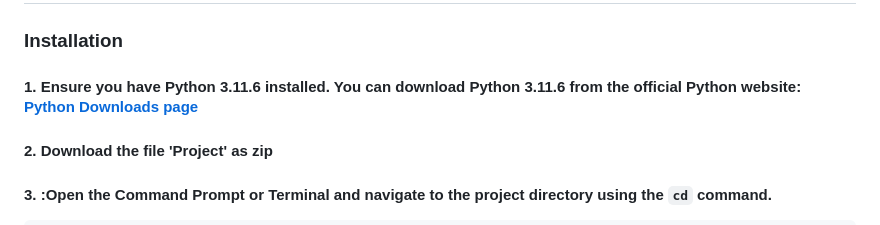
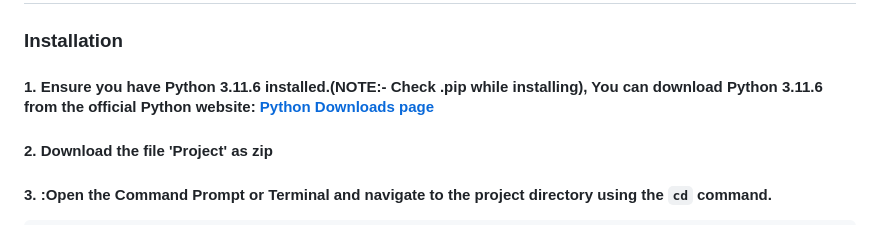
Before and after one commit to TERRORBYTE4320/Health-Tracker-and-Medicine-Reminder, a Markdown page: Project/README.md, the part around the change. Rendered like a GitHub page.

```diff
--- a/Project/README.md
+++ b/Project/README.md
@@ -7,7 +7,7 @@
 ## Installation and Usage Instructions
 
 ### Installation
-#### 1. Ensure you have Python 3.11.6 installed. You can download Python 3.11.6 from the official Python website: [Python Downloads page](https://www.python.org/downloads/)
+#### 1. Ensure you have Python 3.11.6 installed.(NOTE:- Check .pip while installing), You can download Python 3.11.6 from the official Python website: [Python Downloads page](https://www.python.org/downloads/)
 
 #### 2. Download the file 'Project' as zip
 
```
